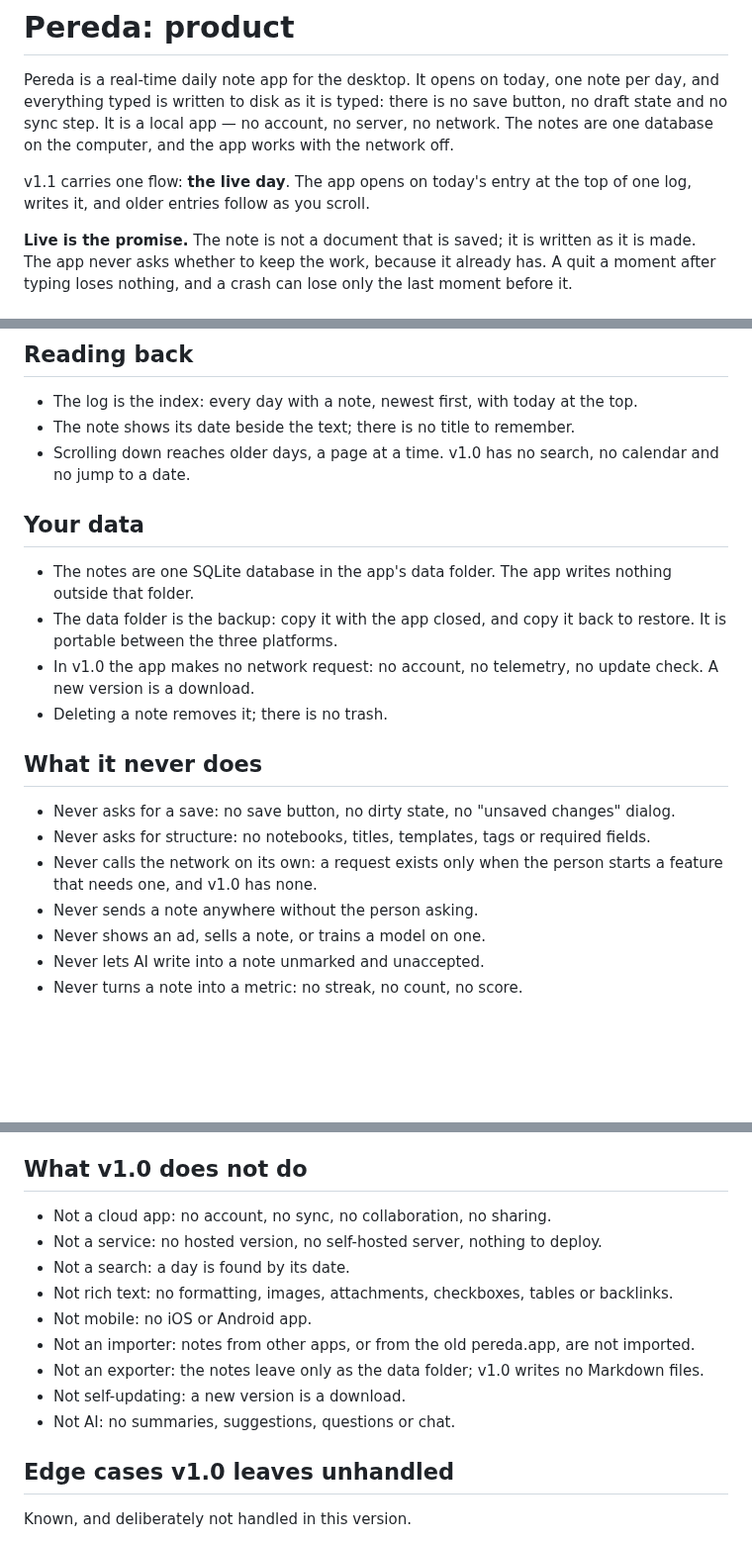
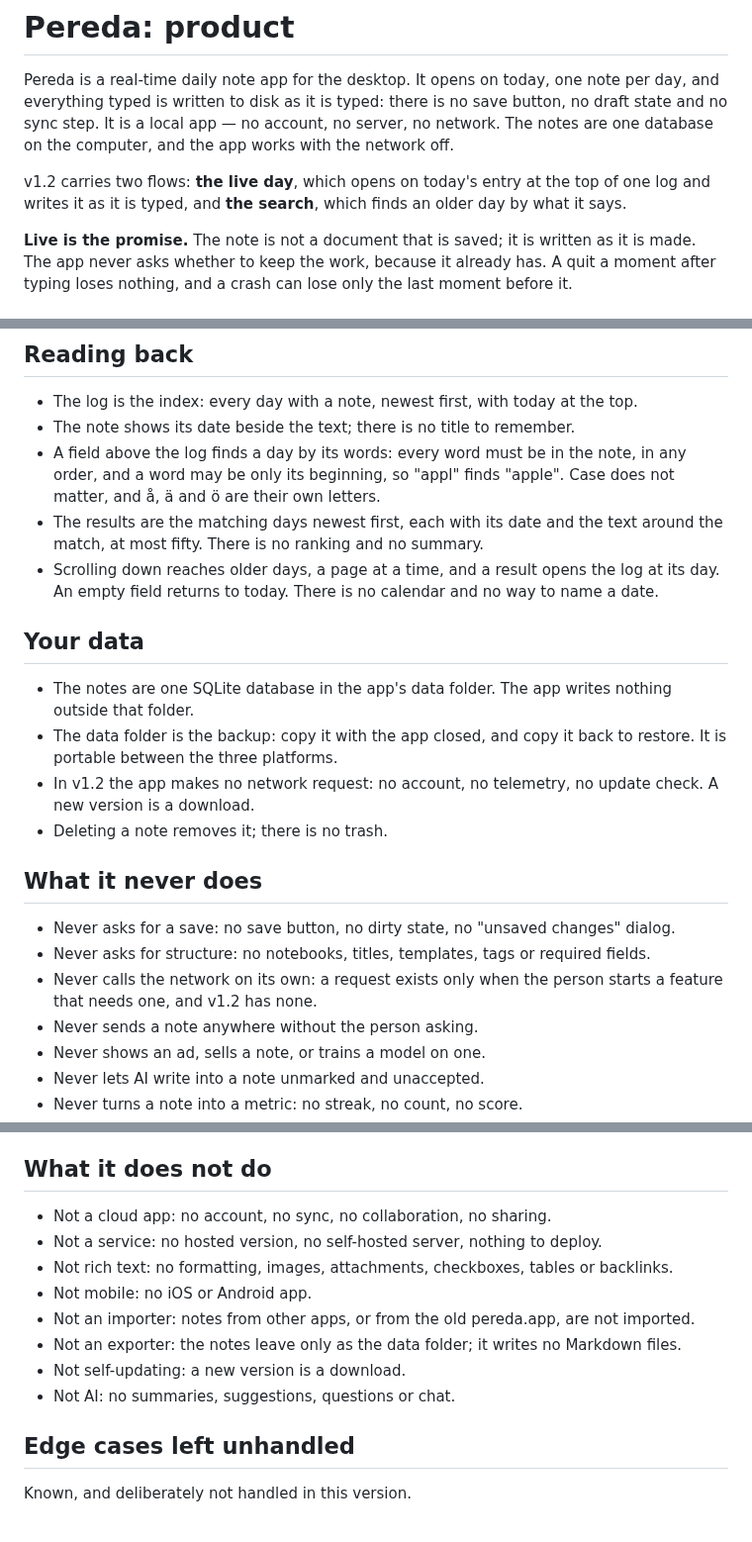
Before and after one commit to aivara-se/pereda, a Markdown page: PRODUCT.md, 3 parts joined by grey strips. Shown at 99% size. Rendered like a GitHub page; blank space fills up the shorter version.

```diff
--- a/PRODUCT.md
+++ b/PRODUCT.md
@@ -2,7 +2,7 @@
 
 Pereda is a real-time daily note app for the desktop. It opens on today, one note per day, and everything typed is written to disk as it is typed: there is no save button, no draft state and no sync step. It is a local app — no account, no server, no network. The notes are one database on the computer, and the app works with the network off.
 
-v1.1 carries one flow: **the live day**. The app opens on today's entry at the top of one log, writes it, and older entries follow as you scroll.
+v1.2 carries two flows: **the live day**, which opens on today's entry at the top of one log and writes it as it is typed, and **the search**, which finds an older day by what it says.
 
 **Live is the promise.** The note is not a document that is saved; it is written as it is made. The app never asks whether to keep the work, because it already has. A quit a moment after typing loses nothing, and a crash can lose only the last moment before it.
 
@@ -32,20 +32,22 @@ v1.1 carries one flow: **the live day**. The app opens on today's entry at the t
 
 - The log is the index: every day with a note, newest first, with today at the top.
 - The note shows its date beside the text; there is no title to remember.
-- Scrolling down reaches older days, a page at a time. v1.0 has no search, no calendar and no jump to a date.
+- A field above the log finds a day by its words: every word must be in the note, in any order, and a word may be only its beginning, so "appl" finds "apple". Case does not matter, and å, ä and ö are their own letters.
+- The results are the matching days newest first, each with its date and the text around the match, at most fifty. There is no ranking and no summary.
+- Scrolling down reaches older days, a page at a time, and a result opens the log at its day. An empty field returns to today. There is no calendar and no way to name a date.
 
 ## Your data
 
 - The notes are one SQLite database in the app's data folder. The app writes nothing outside that folder.
 - The data folder is the backup: copy it with the app closed, and copy it back to restore. It is portable between the three platforms.
-- In v1.0 the app makes no network request: no account, no telemetry, no update check. A new version is a download.
+- In v1.2 the app makes no network request: no account, no telemetry, no update check. A new version is a download.
 - Deleting a note removes it; there is no trash.
 
 ## What it never does
 
 - Never asks for a save: no save button, no dirty state, no "unsaved changes" dialog.
 - Never asks for structure: no notebooks, titles, templates, tags or required fields.
-- Never calls the network on its own: a request exists only when the person starts a feature that needs one, and v1.0 has none.
+- Never calls the network on its own: a request exists only when the person starts a feature that needs one, and v1.2 has none.
 - Never sends a note anywhere without the person asking.
 - Never shows an ad, sells a note, or trains a model on one.
 - Never lets AI write into a note unmarked and unaccepted.
@@ -56,19 +58,18 @@ v1.1 carries one flow: **the live day**. The app opens on today's entry at the t
 
 AI is not in the app yet. v1.4 decides it: a summariser that runs on this Mac, one note at a time, and never writes into a note ([`012`](docs/adrs/012-the-assistant-runs-on-this-machine.md)). It is off until the person turns it on, every word it produces is marked, and nothing it produces leaves the computer. It exists only on macOS 26 or later with Apple Intelligence on; the other platforms have no assistant, because a model over the network is not a v1.x decision. Questions across the log and suggested lines are not in v1.x.
 
-## What v1.0 does not do
+## What it does not do
 
 - Not a cloud app: no account, no sync, no collaboration, no sharing.
 - Not a service: no hosted version, no self-hosted server, nothing to deploy.
-- Not a search: a day is found by its date.
 - Not rich text: no formatting, images, attachments, checkboxes, tables or backlinks.
 - Not mobile: no iOS or Android app.
 - Not an importer: notes from other apps, or from the old pereda.app, are not imported.
-- Not an exporter: the notes leave only as the data folder; v1.0 writes no Markdown files.
+- Not an exporter: the notes leave only as the data folder; it writes no Markdown files.
 - Not self-updating: a new version is a download.
 - Not AI: no summaries, suggestions, questions or chat.
 
-## Edge cases v1.0 leaves unhandled
+## Edge cases left unhandled
 
 Known, and deliberately not handled in this version.
 
```
Also changed, not shown: other parts of PRODUCT.md (+4 -3 lines), README.md (+1 -1 lines), SYSTEMS.md (+9 -5 lines), docs/screenshot.png, 7 other files.
